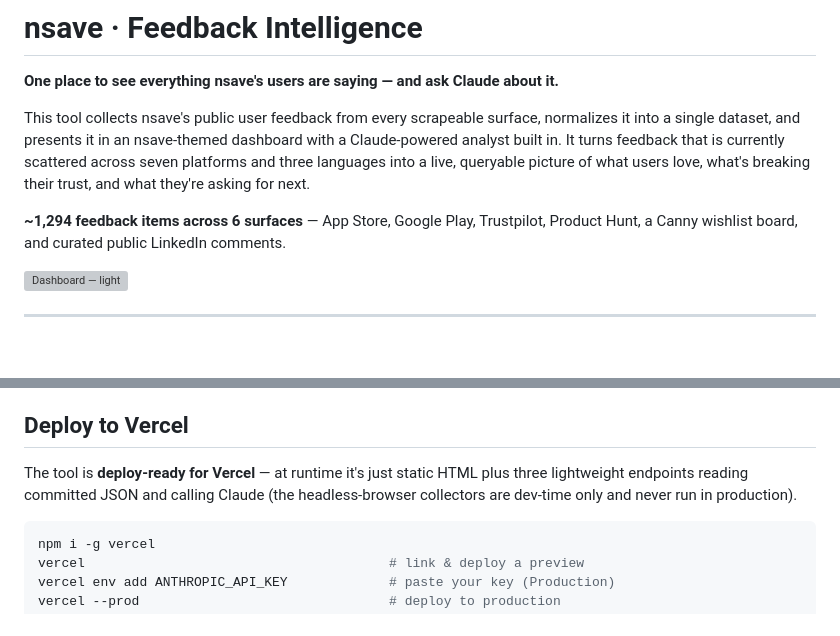
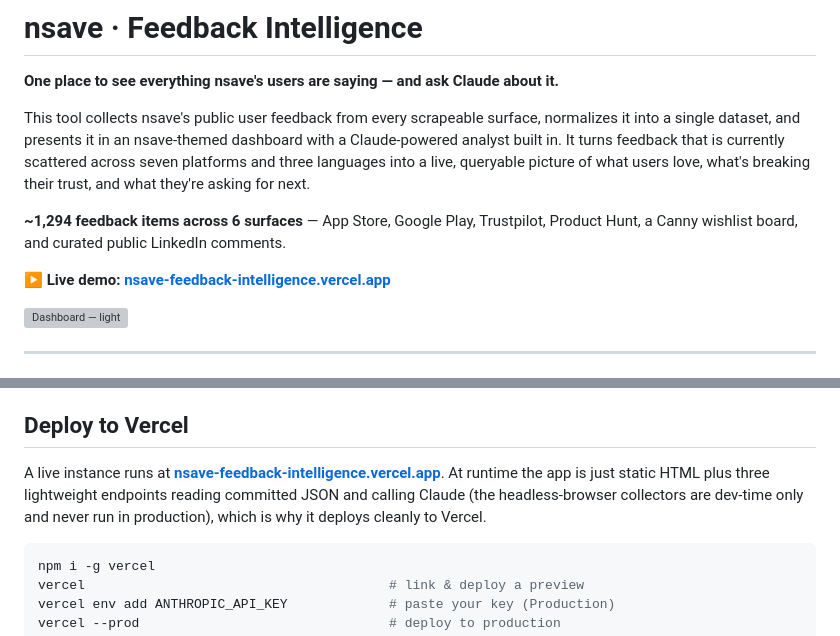
Before and after one commit to kaish114/nsave-feedback-scraping, a Markdown page: README.md, 2 parts joined by grey strips. GitHub-like rendering; blank space fills up the shorter version; grey boxes are pictures that could not be loaded.

Commit message:
Add live Vercel demo link to README
Co-Authored-By: Claude Fable 5 <noreply@anthropic.com>
Claude-Session: https://claude.ai/code/session_01UDKWWhzJEuQG4iQ8KHsJzV

````diff
--- a/README.md
+++ b/README.md
@@ -11,6 +11,8 @@ for next.
 
 **~1,294 feedback items across 6 surfaces** — App Store, Google Play, Trustpilot,
 Product Hunt, a Canny wishlist board, and curated public LinkedIn comments.
+
+**▶ Live demo: [nsave-feedback-intelligence.vercel.app](https://nsave-feedback-intelligence.vercel.app)**
 
 ![Dashboard — light](docs/screenshots/dashboard-light.png)
 
@@ -124,9 +126,11 @@ collected feedback and name the surfaces behind each point.
 
 ## Deploy to Vercel
 
-The tool is **deploy-ready for Vercel** — at runtime it's just static HTML plus
-three lightweight endpoints reading committed JSON and calling Claude (the
-headless-browser collectors are dev-time only and never run in production).
+A live instance runs at
+**[nsave-feedback-intelligence.vercel.app](https://nsave-feedback-intelligence.vercel.app)**.
+At runtime the app is just static HTML plus three lightweight endpoints reading
+committed JSON and calling Claude (the headless-browser collectors are dev-time only
+and never run in production), which is why it deploys cleanly to Vercel.
 
 ```bash
 npm i -g vercel
````
